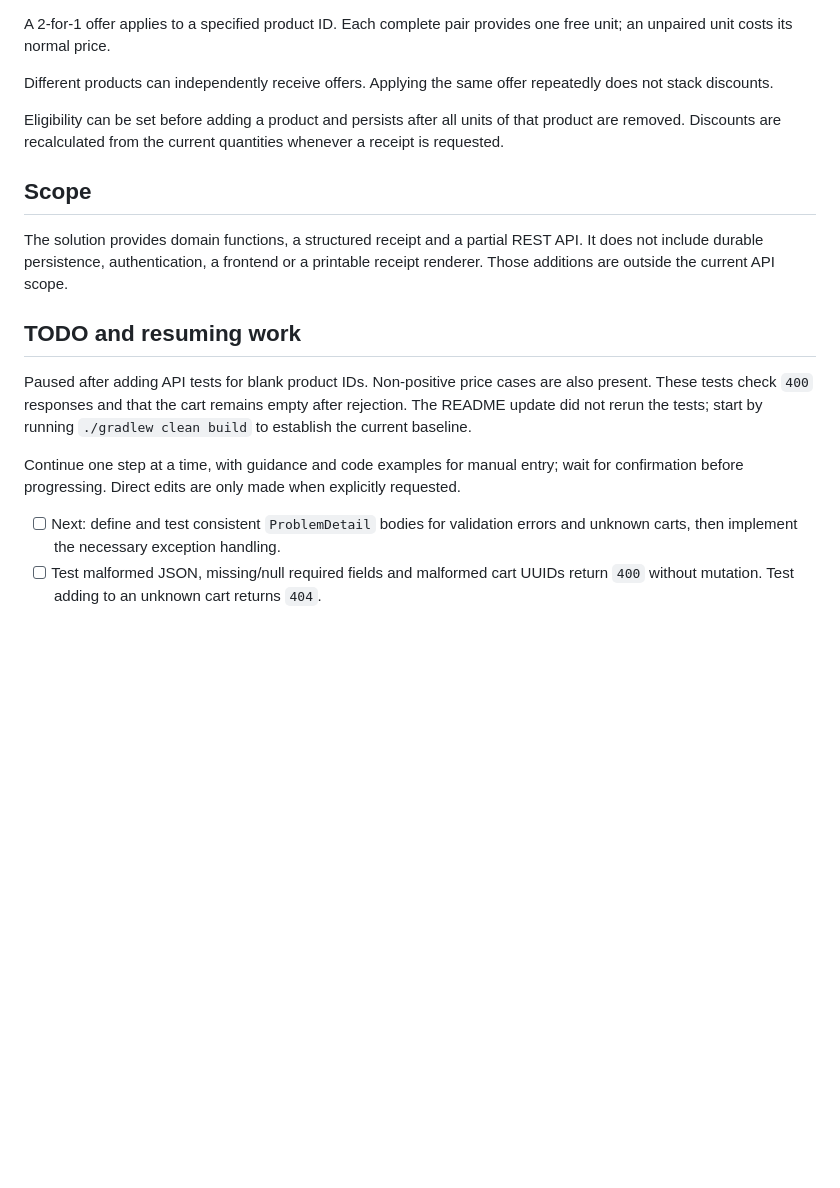
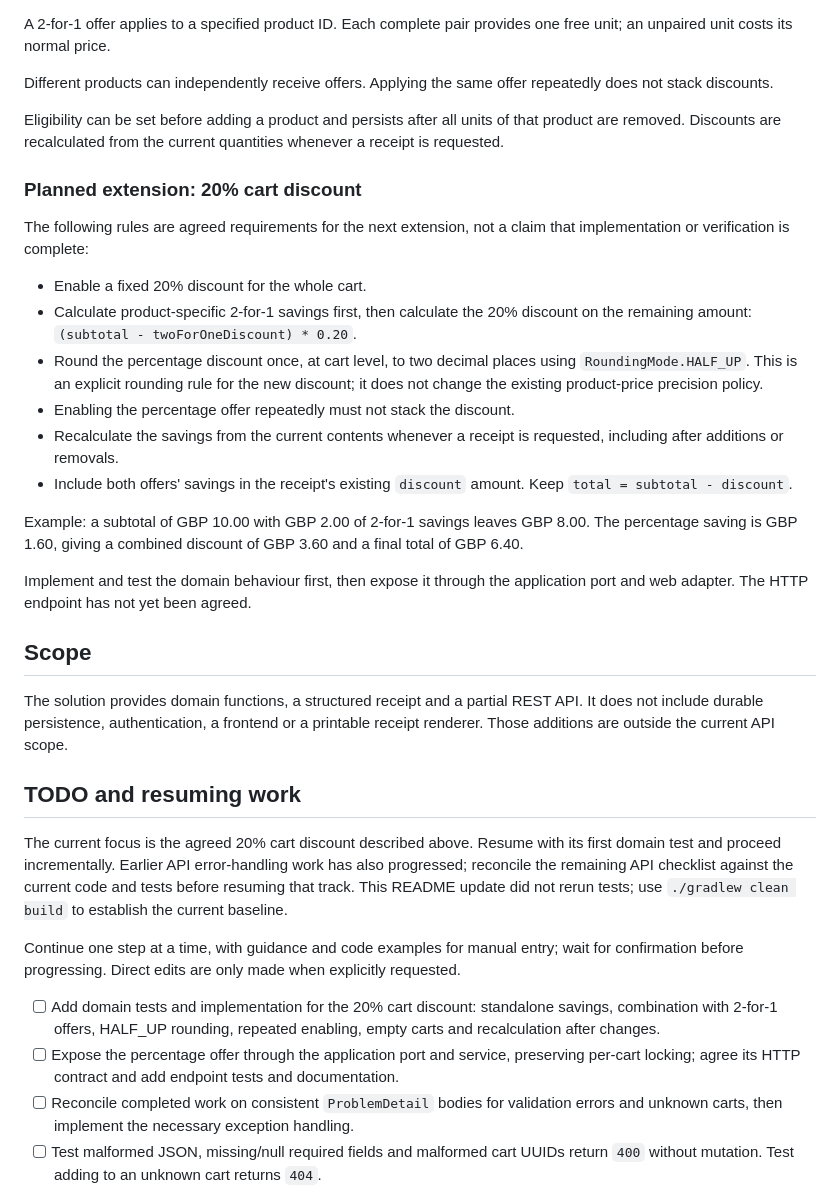
Before and after one commit to iguannago/Katas, a Markdown page: shopping-cart/README.md, the part around the change. Rendered like a GitHub page; blank space fills up the shorter version.

Commit message:
Update `README.md` to document the planned 20% cart discount, including calculation rules, rounding policy, and implementation roadmap.

```diff
--- a/shopping-cart/README.md
+++ b/shopping-cart/README.md
@@ -129,6 +129,30 @@ Eligibility can be set before adding a product and persists after
 all units of that product are removed. Discounts are recalculated
 from the current quantities whenever a receipt is requested.
 
+### Planned extension: 20% cart discount
+
+The following rules are agreed requirements for the next extension, not a claim
+that implementation or verification is complete:
+
+- Enable a fixed 20% discount for the whole cart.
+- Calculate product-specific 2-for-1 savings first, then calculate the 20%
+  discount on the remaining amount: `(subtotal - twoForOneDiscount) * 0.20`.
+- Round the percentage discount once, at cart level, to two decimal places
+  using `RoundingMode.HALF_UP`. This is an explicit rounding rule for the new
+  discount; it does not change the existing product-price precision policy.
+- Enabling the percentage offer repeatedly must not stack the discount.
+- Recalculate the savings from the current contents whenever a receipt is
+  requested, including after additions or removals.
+- Include both offers' savings in the receipt's existing `discount` amount.
+  Keep `total = subtotal - discount`.
+
+Example: a subtotal of GBP 10.00 with GBP 2.00 of 2-for-1 savings leaves
+GBP 8.00. The percentage saving is GBP 1.60, giving a combined discount of
+GBP 3.60 and a final total of GBP 6.40.
+
+Implement and test the domain behaviour first, then expose it through the
+application port and web adapter. The HTTP endpoint has not yet been agreed.
+
 ## Scope
 
 The solution provides domain functions, a structured receipt and a partial REST
@@ -137,16 +161,23 @@ printable receipt renderer. Those additions are outside the current API scope.
 
 ## TODO and resuming work
 
-Paused after adding API tests for blank product IDs. Non-positive price cases
-are also present. These tests check `400` responses and that the cart remains
-empty after rejection. The README update did not rerun the tests; start by
-running `./gradlew clean build` to establish the current baseline.
+The current focus is the agreed 20% cart discount described above. Resume with
+its first domain test and proceed incrementally. Earlier API error-handling
+work has also progressed; reconcile the remaining API checklist against the
+current code and tests before resuming that track. This README update did not
+rerun tests; use `./gradlew clean build` to establish the current baseline.
 
 Continue one step at a time, with guidance and code examples for manual entry;
 wait for confirmation before progressing. Direct edits are only made when
 explicitly requested.
 
-- [ ] Next: define and test consistent `ProblemDetail` bodies for validation
+- [ ] Add domain tests and implementation for the 20% cart discount: standalone
+  savings, combination with 2-for-1 offers, HALF_UP rounding, repeated enabling,
+  empty carts and recalculation after changes.
+- [ ] Expose the percentage offer through the application port and service,
+  preserving per-cart locking; agree its HTTP contract and add endpoint tests
+  and documentation.
+- [ ] Reconcile completed work on consistent `ProblemDetail` bodies for validation
   errors and unknown carts, then implement the necessary exception handling.
 - [ ] Test malformed JSON, missing/null required fields and malformed cart UUIDs
   return `400` without mutation. Test adding to an unknown cart returns `404`.
```
